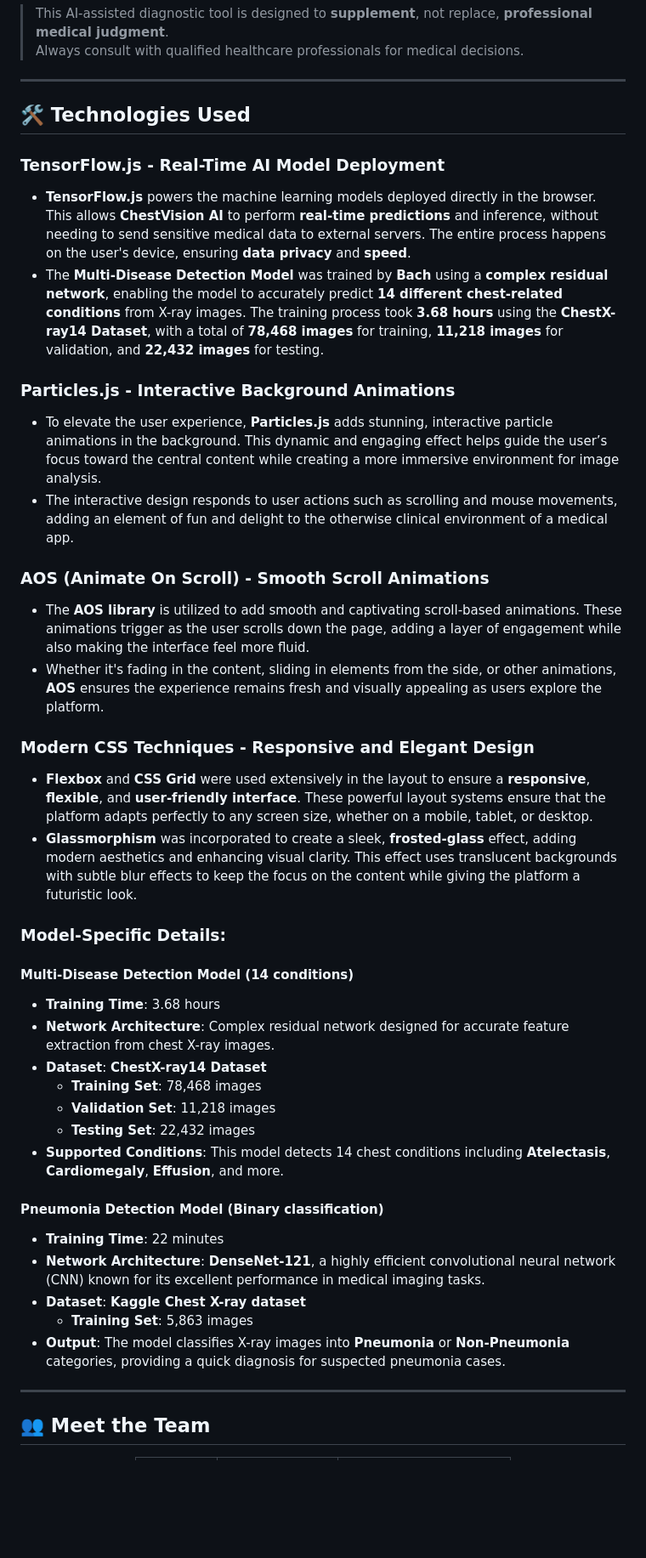
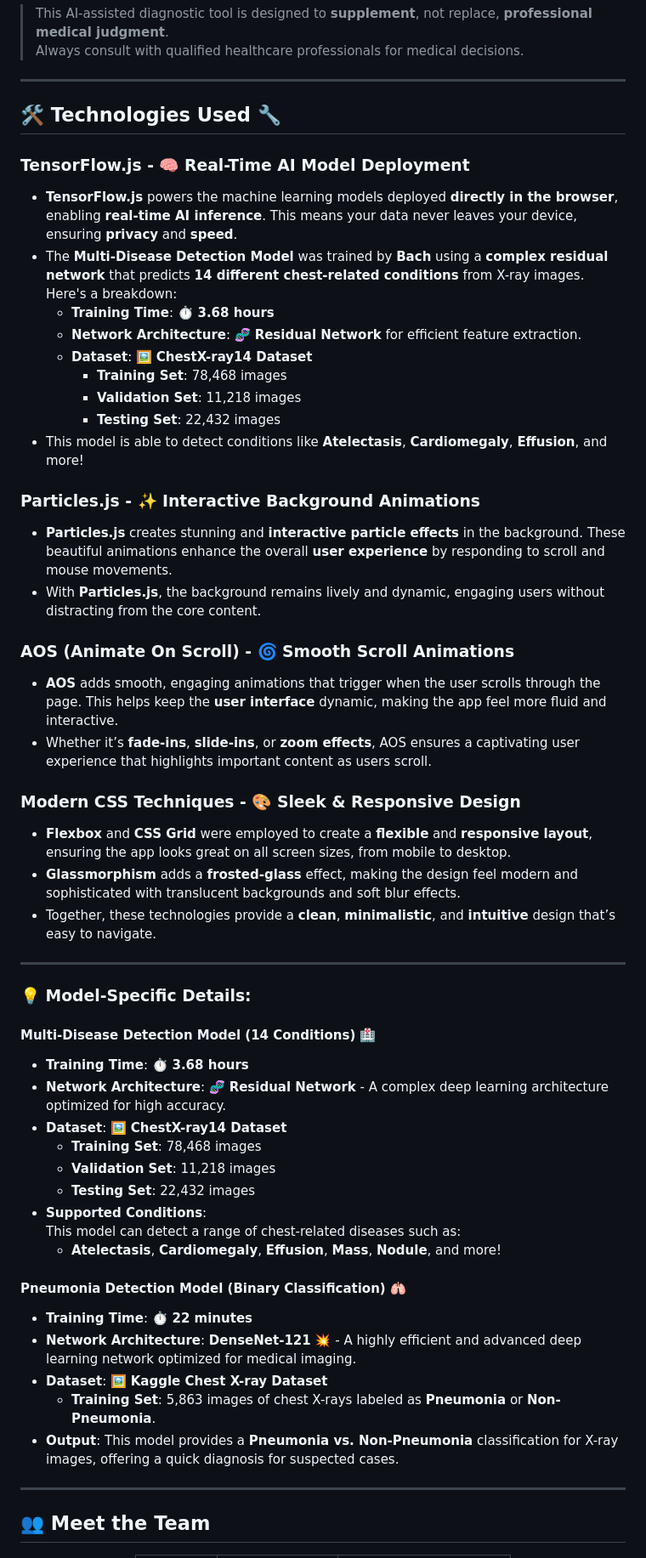
Before and after one commit to chestvision/chestvision.github.io, a Markdown page: README.md, the part around the change. Shown at 85% size. Drawn GitHub-style; blank space fills up the shorter version.

```diff
--- a/README.md
+++ b/README.md
@@ -80,41 +80,53 @@ Follow these simple steps to get started with ChestVision AI:
 
 ---
 
-## 🛠️ Technologies Used
+## 🛠️ **Technologies Used** 🔧
 
-### **TensorFlow.js** - Real-Time AI Model Deployment
-- **TensorFlow.js** powers the machine learning models deployed directly in the browser. This allows **ChestVision AI** to perform **real-time predictions** and inference, without needing to send sensitive medical data to external servers. The entire process happens on the user's device, ensuring **data privacy** and **speed**.
-- The **Multi-Disease Detection Model** was trained by **Bach** using a **complex residual network**, enabling the model to accurately predict **14 different chest-related conditions** from X-ray images. The training process took **3.68 hours** using the **ChestX-ray14 Dataset**, with a total of **78,468 images** for training, **11,218 images** for validation, and **22,432 images** for testing.
+### **TensorFlow.js** - 🧠 Real-Time AI Model Deployment
+- **TensorFlow.js** powers the machine learning models deployed **directly in the browser**, enabling **real-time AI inference**. This means your data never leaves your device, ensuring **privacy** and **speed**.
+- The **Multi-Disease Detection Model** was trained by **Bach** using a **complex residual network** that predicts **14 different chest-related conditions** from X-ray images. Here's a breakdown:
+  - **Training Time**: ⏱️ **3.68 hours**
+  - **Network Architecture**: 🧬 **Residual Network** for efficient feature extraction.
+  - **Dataset**: 🖼️ **ChestX-ray14 Dataset**
+    - **Training Set**: 78,468 images
+    - **Validation Set**: 11,218 images
+    - **Testing Set**: 22,432 images
+- This model is able to detect conditions like **Atelectasis**, **Cardiomegaly**, **Effusion**, and more!
 
-### **Particles.js** - Interactive Background Animations
-- To elevate the user experience, **Particles.js** adds stunning, interactive particle animations in the background. This dynamic and engaging effect helps guide the user’s focus toward the central content while creating a more immersive environment for image analysis.
-- The interactive design responds to user actions such as scrolling and mouse movements, adding an element of fun and delight to the otherwise clinical environment of a medical app.
+### **Particles.js** - ✨ Interactive Background Animations
+- **Particles.js** creates stunning and **interactive particle effects** in the background. These beautiful animations enhance the overall **user experience** by responding to scroll and mouse movements.
+- With **Particles.js**, the background remains lively and dynamic, engaging users without distracting from the core content.
 
-### **AOS (Animate On Scroll)** - Smooth Scroll Animations
-- The **AOS library** is utilized to add smooth and captivating scroll-based animations. These animations trigger as the user scrolls down the page, adding a layer of engagement while also making the interface feel more fluid.
-- Whether it's fading in the content, sliding in elements from the side, or other animations, **AOS** ensures the experience remains fresh and visually appealing as users explore the platform.
+### **AOS (Animate On Scroll)** - 🌀 Smooth Scroll Animations
+- **AOS** adds smooth, engaging animations that trigger when the user scrolls through the page. This helps keep the **user interface** dynamic, making the app feel more fluid and interactive.
+- Whether it’s **fade-ins**, **slide-ins**, or **zoom effects**, AOS ensures a captivating user experience that highlights important content as users scroll.
 
-### **Modern CSS Techniques** - Responsive and Elegant Design
-- **Flexbox** and **CSS Grid** were used extensively in the layout to ensure a **responsive**, **flexible**, and **user-friendly interface**. These powerful layout systems ensure that the platform adapts perfectly to any screen size, whether on a mobile, tablet, or desktop.
-- **Glassmorphism** was incorporated to create a sleek, **frosted-glass** effect, adding modern aesthetics and enhancing visual clarity. This effect uses translucent backgrounds with subtle blur effects to keep the focus on the content while giving the platform a futuristic look.
+### **Modern CSS Techniques** - 🎨 Sleek & Responsive Design
+- **Flexbox** and **CSS Grid** were employed to create a **flexible** and **responsive layout**, ensuring the app looks great on all screen sizes, from mobile to desktop.
+- **Glassmorphism** adds a **frosted-glass** effect, making the design feel modern and sophisticated with translucent backgrounds and soft blur effects.
+- Together, these technologies provide a **clean**, **minimalistic**, and **intuitive** design that’s easy to navigate.
 
-### Model-Specific Details:
+---
 
-#### **Multi-Disease Detection Model** (14 conditions)
-- **Training Time**: 3.68 hours
-- **Network Architecture**: Complex residual network designed for accurate feature extraction from chest X-ray images.
-- **Dataset**: **ChestX-ray14 Dataset**
+### 💡 **Model-Specific Details:**
+
+#### **Multi-Disease Detection Model** (14 Conditions) 🏥
+- **Training Time**: ⏱️ **3.68 hours**
+- **Network Architecture**: 🧬 **Residual Network** - A complex deep learning architecture optimized for high accuracy.
+- **Dataset**: 🖼️ **ChestX-ray14 Dataset**
   - **Training Set**: 78,468 images
   - **Validation Set**: 11,218 images
   - **Testing Set**: 22,432 images
-- **Supported Conditions**: This model detects 14 chest conditions including **Atelectasis**, **Cardiomegaly**, **Effusion**, and more.
+- **Supported Conditions**:
+  This model can detect a range of chest-related diseases such as:
+  - **Atelectasis**, **Cardiomegaly**, **Effusion**, **Mass**, **Nodule**, and more!
 
-#### **Pneumonia Detection Model** (Binary classification)
-- **Training Time**: 22 minutes
-- **Network Architecture**: **DenseNet-121**, a highly efficient convolutional neural network (CNN) known for its excellent performance in medical imaging tasks.
-- **Dataset**: **Kaggle Chest X-ray dataset**
-  - **Training Set**: 5,863 images
-- **Output**: The model classifies X-ray images into **Pneumonia** or **Non-Pneumonia** categories, providing a quick diagnosis for suspected pneumonia cases.
+#### **Pneumonia Detection Model** (Binary Classification) 🫁
+- **Training Time**: ⏱️ **22 minutes**
+- **Network Architecture**: **DenseNet-121** 💥 - A highly efficient and advanced deep learning network optimized for medical imaging.
+- **Dataset**: 🖼️ **Kaggle Chest X-ray Dataset**
+  - **Training Set**: 5,863 images of chest X-rays labeled as **Pneumonia** or **Non-Pneumonia**.
+- **Output**: This model provides a **Pneumonia vs. Non-Pneumonia** classification for X-ray images, offering a quick diagnosis for suspected cases.
 
 ---
 
```
